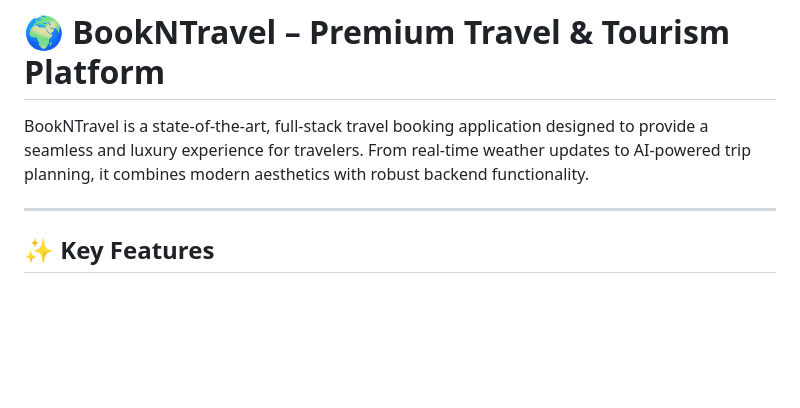
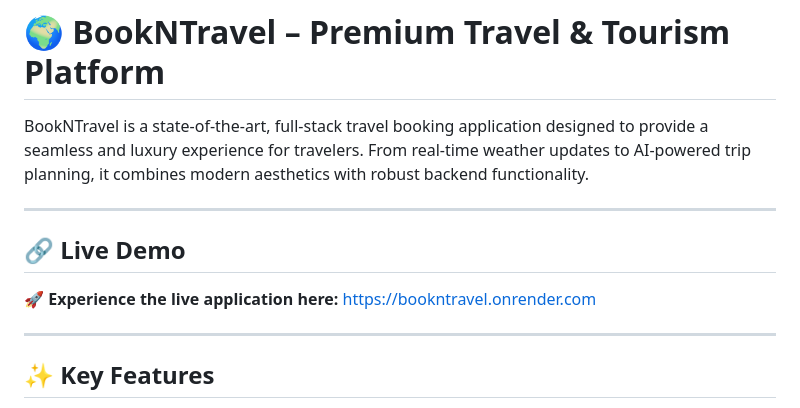
Before and after one commit to Sitaram-ghub/BookNTravel, a Markdown page: README.md, the part around the change. GitHub-like rendering; blank space fills up the shorter version.

Commit message:
Update live link in README

```diff
--- a/README.md
+++ b/README.md
@@ -1,6 +1,11 @@
 # 🌍 BookNTravel – Premium Travel & Tourism Platform
 
 BookNTravel is a state-of-the-art, full-stack travel booking application designed to provide a seamless and luxury experience for travelers. From real-time weather updates to AI-powered trip planning, it combines modern aesthetics with robust backend functionality.
+
+---
+
+## 🔗 Live Demo
+🚀 **Experience the live application here:** [https://bookntravel.onrender.com](https://bookntravel.onrender.com)
 
 ---
 
```
